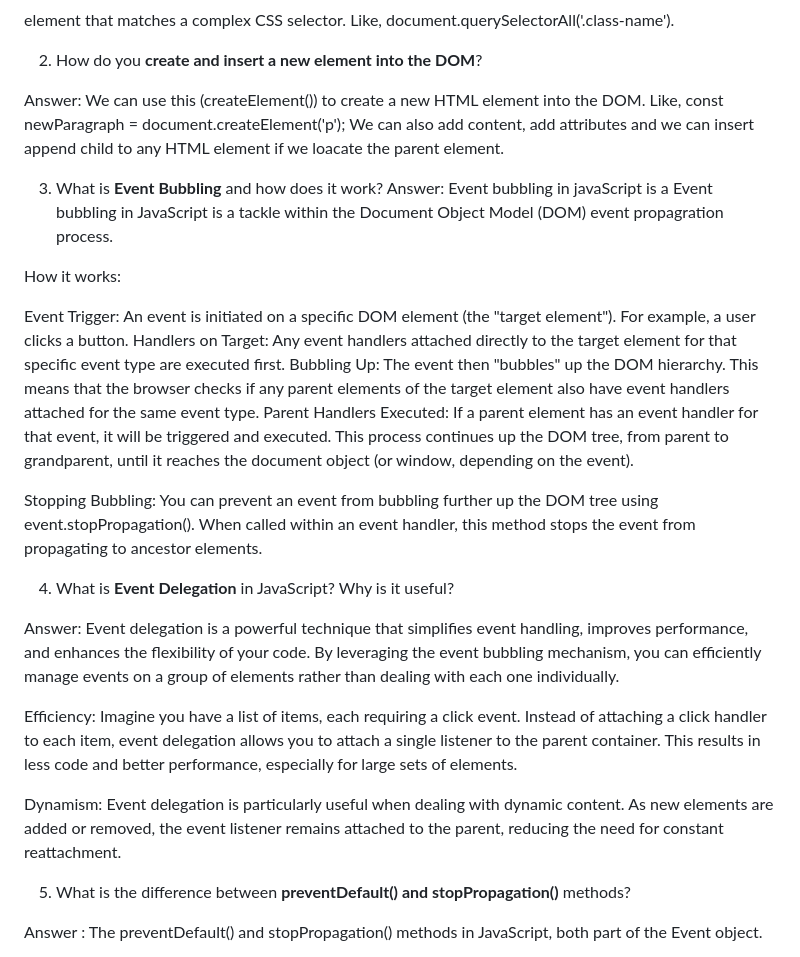
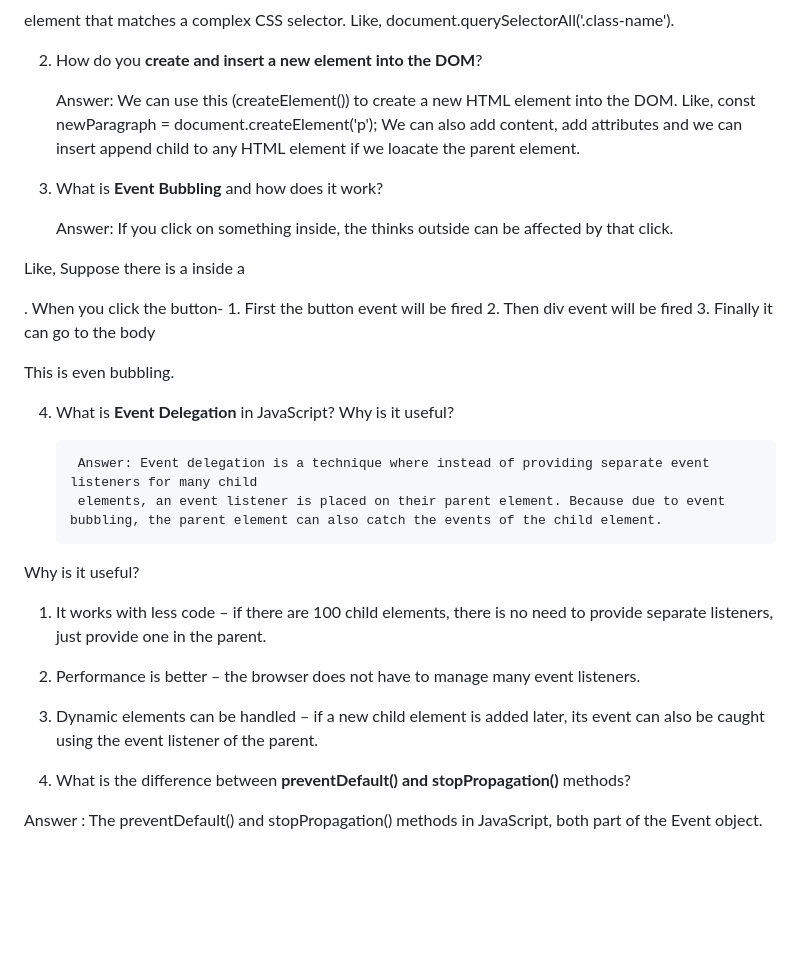
Before and after one commit to rokibhasan84/B12-A5-Emergency-Hotline, a Markdown page: readme.md, the part around the change. Drawn GitHub-style; blank space fills up the shorter version.

Commit message:
All functionality done, responsive done

```diff
--- a/readme.md
+++ b/readme.md
@@ -17,40 +17,35 @@ Like, document.querySelectorAll('.class-name').
 
 2. How do you **create and insert a new element into the DOM**?
 
-Answer: We can use this (createElement()) to create a new HTML element into the DOM.
-    Like, const newParagraph = document.createElement('p');
-    We can also add content, add attributes and we can insert append child to any HTML element if we loacate the parent element.
+      Answer: We can use this (createElement()) to create a new HTML element into the DOM.
+Like, const newParagraph = document.createElement('p');
+We can also add content, add attributes and we can insert append child to any HTML element if we loacate the parent element.
 
 
 3. What is **Event Bubbling** and how does it work?
-Answer: Event bubbling in javaScript is a
-      Event bubbling in JavaScript is a tackle within the Document Object Model (DOM) event propagration process.
 
-How it works:
+      Answer: If you click on something inside, the thinks outside can be affected by that click.
 
-Event Trigger:
-  An event is initiated on a specific DOM element (the "target element"). For example, a user clicks a button.
-Handlers on Target:
-  Any event handlers attached directly to the target element for that specific event type are executed first.
-Bubbling Up:
-  The event then "bubbles" up the DOM hierarchy. This means that the browser checks if any parent elements of the target element also have event handlers attached for the same event type.
-Parent Handlers Executed:
-If a parent element has an event handler for that event, it will be triggered and executed. This process continues up the DOM tree, from parent to grandparent, until it reaches the document object (or window, depending on the event).
+Like, Suppose there is a <button> inside a <div>. When you click the button-
+      1. First the button event will be fired
+      2. Then div event will be fired
+      3. Finally it can go to the body
 
-Stopping Bubbling:
-You can prevent an event from bubbling further up the DOM tree using event.stopPropagation(). When called within an event handler, this method stops the event from propagating to ancestor elements.
-
+This is even bubbling.
 
 
 4. What is **Event Delegation** in JavaScript? Why is it useful?
 
-Answer:
-Event delegation is a powerful technique that simplifies event handling, improves performance, and enhances the flexibility of your code. By leveraging the event bubbling mechanism, you can efficiently manage events on a group of elements rather than dealing with each one individually.
+        Answer: Event delegation is a technique where instead of providing separate event listeners for many child
+        elements, an event listener is placed on their parent element. Because due to event bubbling, the parent element can also catch the events of the child element.
 
-Efficiency: Imagine you have a list of items, each requiring a click event. Instead of attaching a click handler to each item, event delegation allows you to attach a single listener to the parent container. This results in less code and better performance, especially for large sets of elements.
+Why is it useful?
 
-Dynamism: Event delegation is particularly useful when dealing with dynamic content. As new elements are added or removed, the event listener remains attached to the parent, reducing the need for constant reattachment.
+1. It works with less code – if there are 100 child elements, there is no need to provide separate listeners, just provide one in the parent.
 
+2. Performance is better – the browser does not have to manage many event listeners.
+
+3. Dynamic elements can be handled – if a new child element is added later, its event can also be caught using the event listener of the parent.
 
 
 
```
